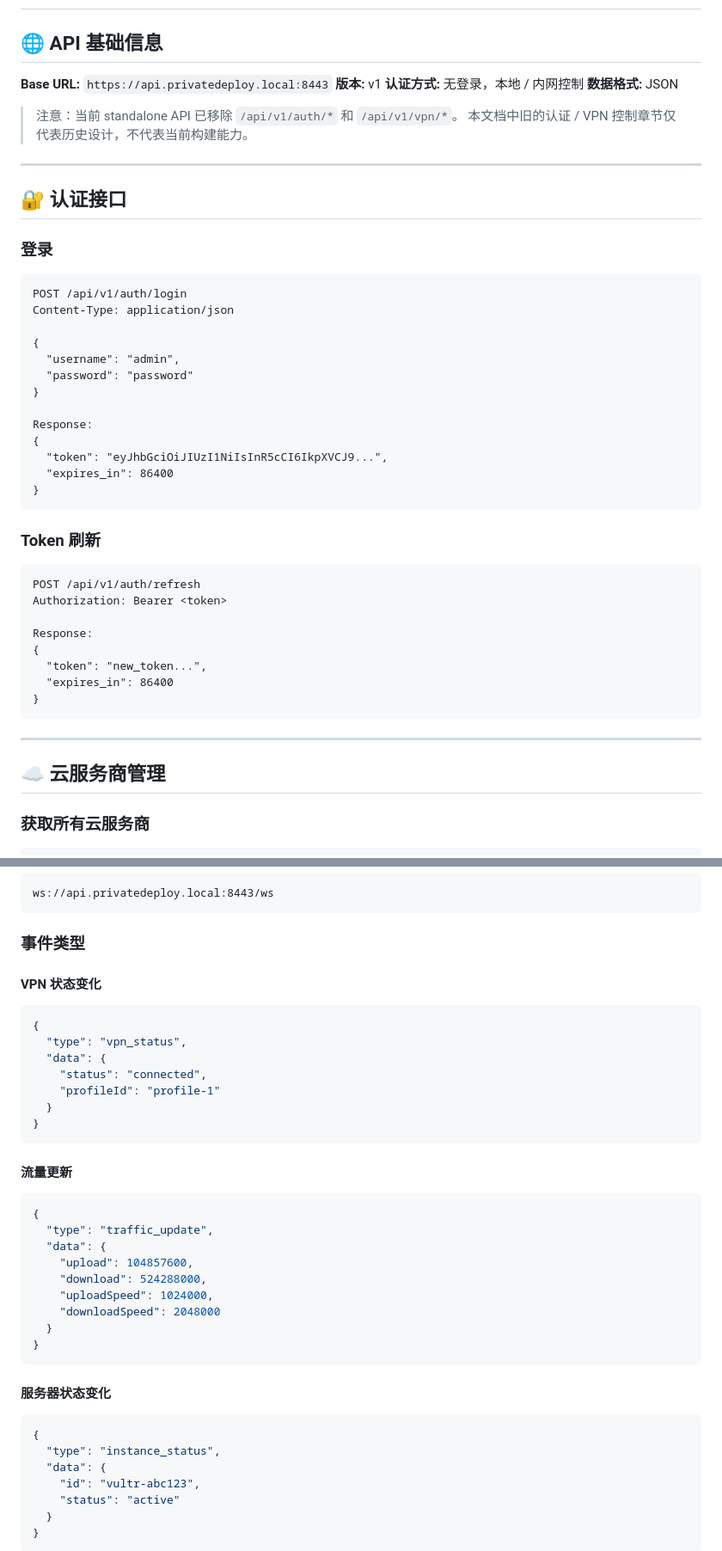
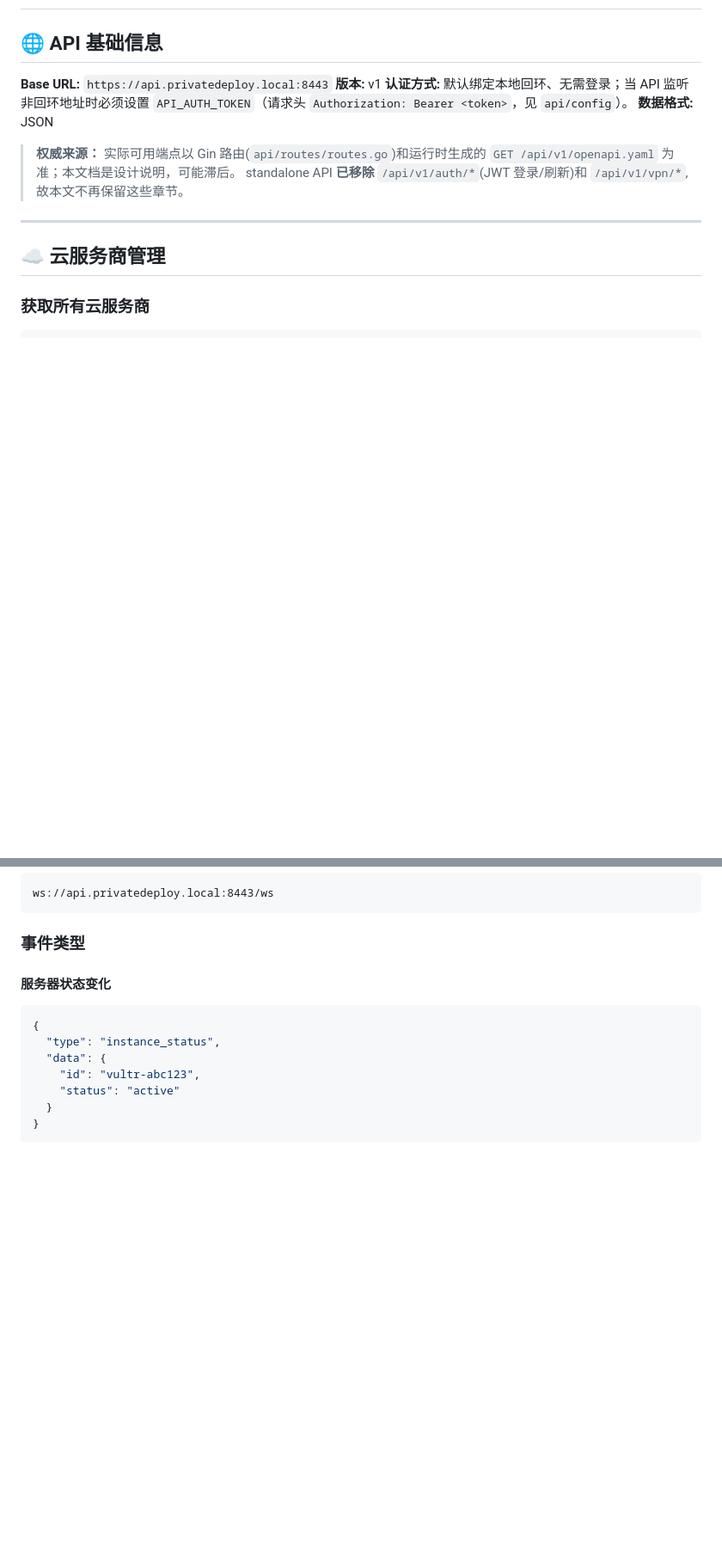
Before and after one commit to veilconnect/PrivateDeploy, a Markdown page: docs/API_DESIGN.md, 2 parts joined by grey strips. Shown at 86% size. GitHub-like rendering; blank space fills up the shorter version.

````diff
--- a/docs/API_DESIGN.md
+++ b/docs/API_DESIGN.md
@@ -4,44 +4,14 @@
 
 **Base URL:** `https://api.privatedeploy.local:8443`
 **版本:** v1
-**认证方式:** 无登录，本地 / 内网控制
+**认证方式:** 默认绑定本地回环、无需登录；当 API 监听非回环地址时必须设置
+`API_AUTH_TOKEN`（请求头 `Authorization: Bearer <token>`，见 `api/config`）。
 **数据格式:** JSON
 
-> 注意：当前 standalone API 已移除 `/api/v1/auth/*` 和 `/api/v1/vpn/*`。
-> 本文档中旧的认证 / VPN 控制章节仅代表历史设计，不代表当前构建能力。
-
----
-
-## 🔐 认证接口
-
-### 登录
-```http
-POST /api/v1/auth/login
-Content-Type: application/json
-
-{
-  "username": "admin",
-  "password": "password"
-}
-
-Response:
-{
-  "token": "eyJhbGciOiJIUzI1NiIsInR5cCI6IkpXVCJ9...",
-  "expires_in": 86400
-}
-```
-
-### Token 刷新
-```http
-POST /api/v1/auth/refresh
-Authorization: Bearer <token>
-
-Response:
-{
-  "token": "new_token...",
-  "expires_in": 86400
-}
-```
+> **权威来源：** 实际可用端点以 Gin 路由(`api/routes/routes.go`)和运行时生成的
+> `GET /api/v1/openapi.yaml` 为准；本文档是设计说明，可能滞后。
+> standalone API **已移除** `/api/v1/auth/*`(JWT 登录/刷新)和 `/api/v1/vpn/*`,
+> 故本文不再保留这些章节。
 
 ---
 
@@ -465,30 +369,6 @@ ws://api.privatedeploy.local:8443/ws
 ```
 
 ### 事件类型
-
-#### VPN 状态变化
-```json
-{
-  "type": "vpn_status",
-  "data": {
-    "status": "connected",
-    "profileId": "profile-1"
-  }
-}
-```
-
-#### 流量更新
-```json
-{
-  "type": "traffic_update",
-  "data": {
-    "upload": 104857600,
-    "download": 524288000,
-    "uploadSpeed": 1024000,
-    "downloadSpeed": 2048000
-  }
-}
-```
 
 #### 服务器状态变化
 ```json
````
Also changed, not shown: other parts of docs/API_DESIGN.md (+0 -66 lines).
